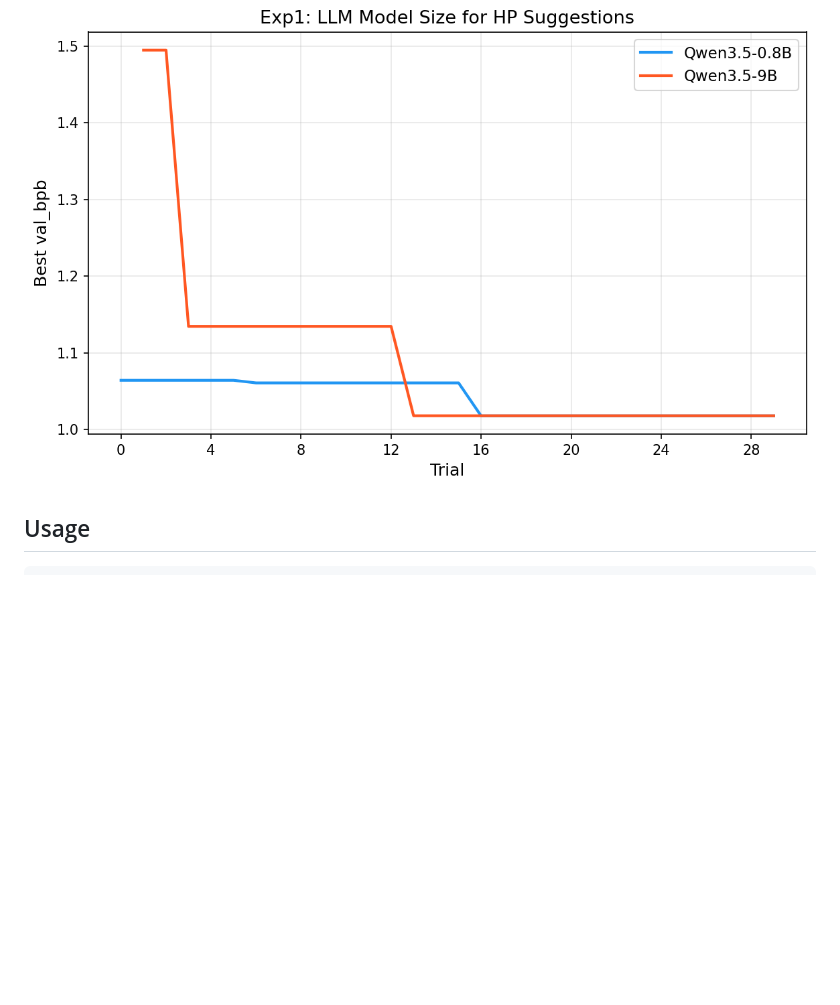
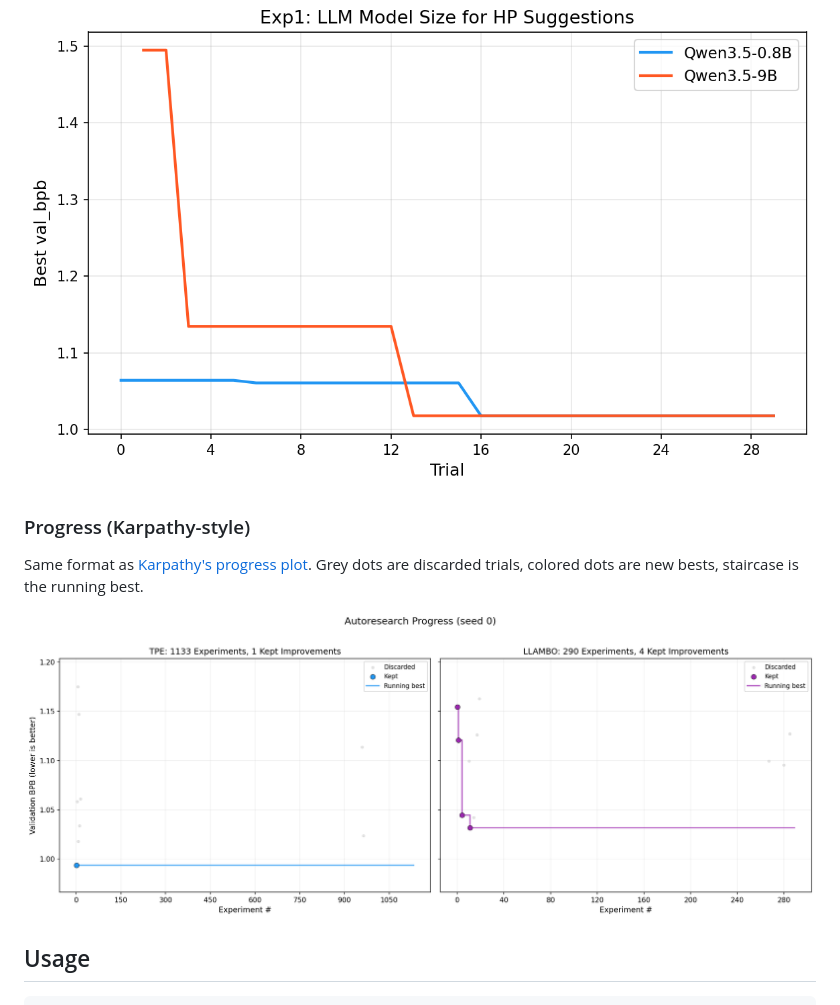
Before and after one commit to ferreirafabio/autoresearch-automl, a Markdown page: README.md, the part around the change. GitHub-like rendering; pictures changed too: assets/exp2_progress.png (added); blank space fills up the shorter version.

Commit message:
Add Karpathy-style progress plot to README

````diff
--- a/README.md
+++ b/README.md
@@ -29,6 +29,12 @@ LLAMBO converges faster in the first ~20 trials. TPE catches up given enough bud
 
 ![LLM model size comparison](assets/exp1_model_size.png)
 
+### Progress (Karpathy-style)
+
+Same format as [Karpathy's progress plot](https://github.com/karpathy/autoresearch/blob/master/progress.png). Grey dots are discarded trials, colored dots are new bests, staircase is the running best.
+
+![Progress plot](assets/exp2_progress.png)
+
 ## Usage
 
 ```bash
````
Also changed, not shown: 1 other file.
